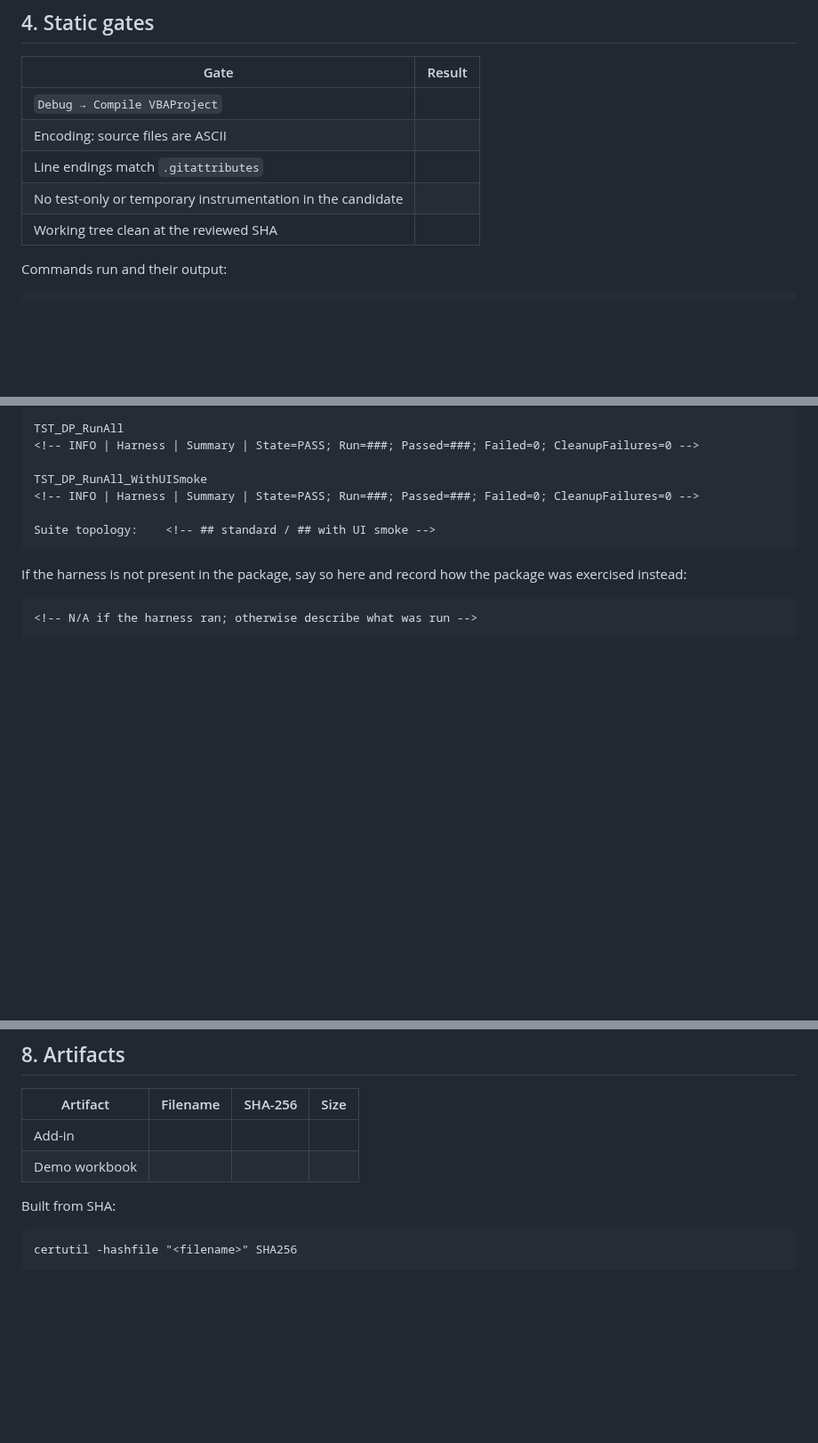
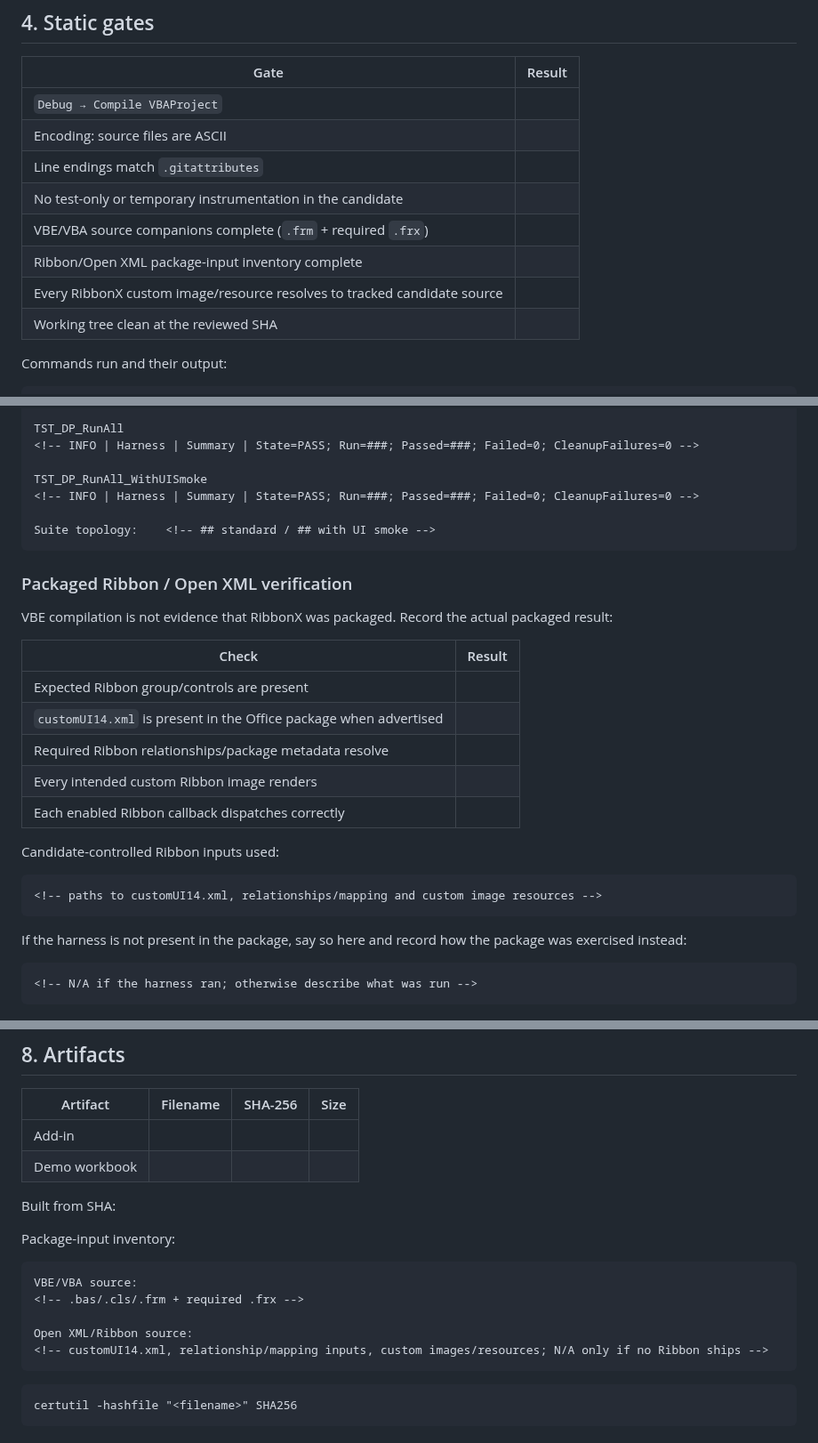
Before and after one commit to danielep71/VBA-DATETIMEPICKER, a Markdown page: docs/RELEASE_CERTIFICATION_TEMPLATE.md, 3 parts joined by grey strips. Shown at 89% size. Rendered like a GitHub page; blank space fills up the shorter version.

````diff
--- a/docs/RELEASE_CERTIFICATION_TEMPLATE.md
+++ b/docs/RELEASE_CERTIFICATION_TEMPLATE.md
@@ -97,6 +97,9 @@ Record what was redone in **Deviations**.
 | Encoding: source files are ASCII | <!-- PASS / FAIL --> |
 | Line endings match `.gitattributes` | <!-- PASS / FAIL --> |
 | No test-only or temporary instrumentation in the candidate | <!-- PASS / FAIL --> |
+| VBE/VBA source companions complete (`.frm` + required `.frx`) | <!-- PASS / FAIL --> |
+| Ribbon/Open XML package-input inventory complete | <!-- PASS / FAIL / N/A --> |
+| Every RibbonX custom image/resource resolves to tracked candidate source | <!-- PASS / FAIL / N/A --> |
 | Working tree clean at the reviewed SHA | <!-- PASS / FAIL --> |
 
 Commands run and their output:
@@ -143,6 +146,25 @@ TST_DP_RunAll_WithUISmoke
 Suite topology:    <!-- ## standard / ## with UI smoke -->
 ```
 
+### Packaged Ribbon / Open XML verification
+
+VBE compilation is not evidence that RibbonX was packaged. Record the actual
+packaged result:
+
+| Check | Result |
+| --- | --- |
+| Expected Ribbon group/controls are present | <!-- PASS / FAIL / N/A --> |
+| `customUI14.xml` is present in the Office package when advertised | <!-- PASS / FAIL / N/A --> |
+| Required Ribbon relationships/package metadata resolve | <!-- PASS / FAIL / N/A --> |
+| Every intended custom Ribbon image renders | <!-- PASS / FAIL / N/A --> |
+| Each enabled Ribbon callback dispatches correctly | <!-- PASS / FAIL / N/A --> |
+
+Candidate-controlled Ribbon inputs used:
+
+```text
+<!-- paths to customUI14.xml, relationships/mapping and custom image resources -->
+```
+
 If the harness is not present in the package, say so here and record how the
 package was exercised instead:
 
@@ -190,6 +213,16 @@ or a real file:
 | Demo workbook | <!-- --> | <!-- --> | <!-- --> |
 
 Built from SHA: <!-- must equal the reviewed source SHA above -->
+
+Package-input inventory:
+
+```text
+VBE/VBA source:
+<!-- .bas/.cls/.frm + required .frx -->
+
+Open XML/Ribbon source:
+<!-- customUI14.xml, relationship/mapping inputs, custom images/resources; N/A only if no Ribbon ships -->
+```
 
 ```text
 certutil -hashfile "<filename>" SHA256
````
Also changed, not shown: other parts of docs/RELEASE_CERTIFICATION_TEMPLATE.md (+2 -1 lines), RELEASING.md (+53 -11 lines).
